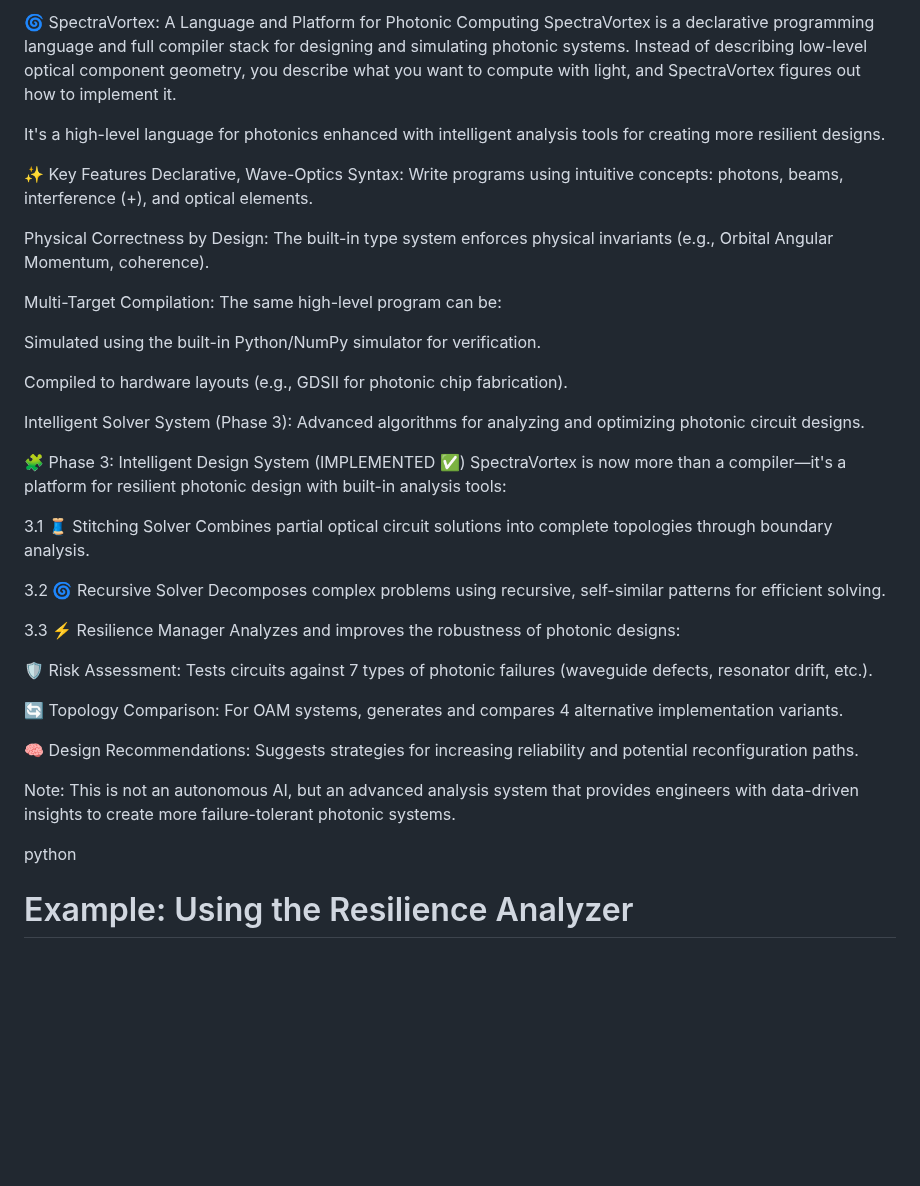
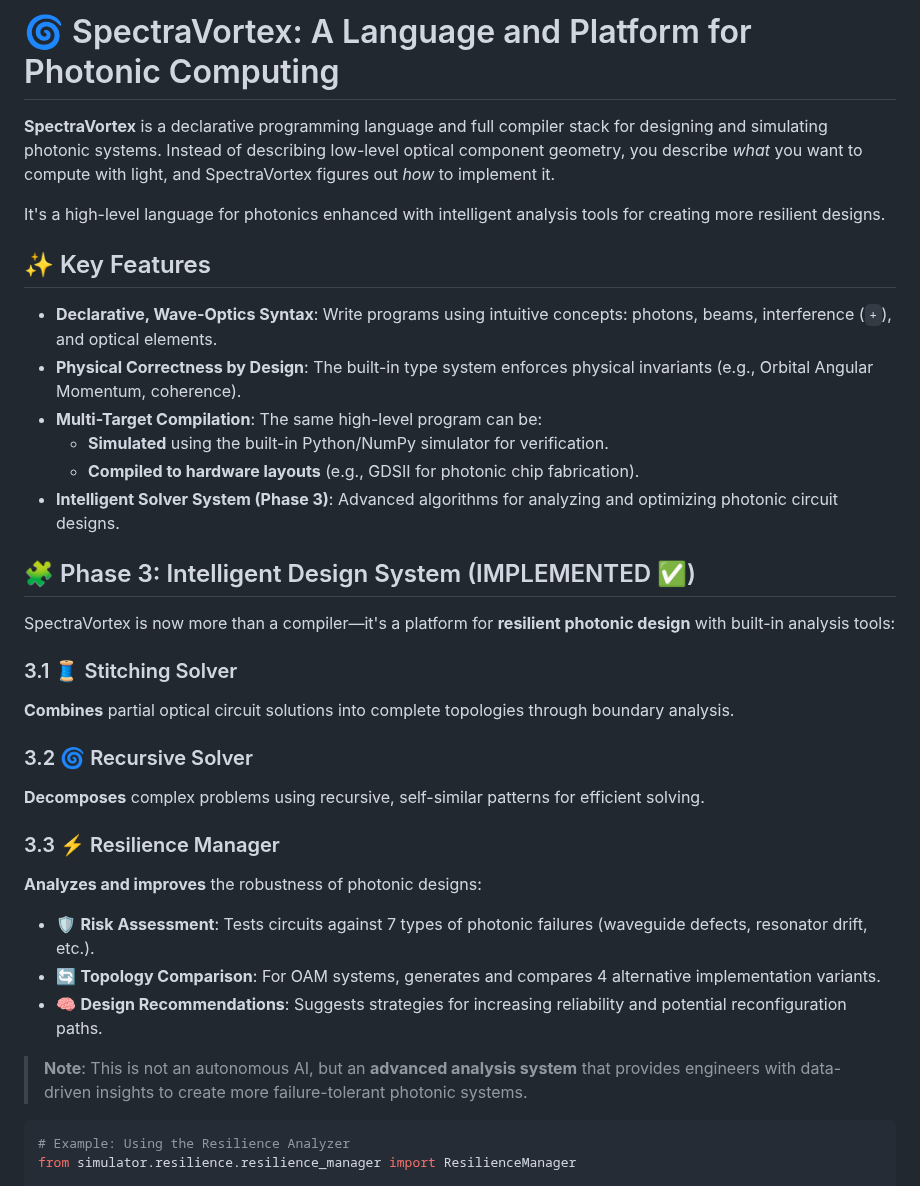
Before and after one commit to Dimius0/spectravortex, a Markdown page: README.md, the part around one of its changes. GitHub-like rendering; blank space fills up the shorter version.

````diff
--- a/README.md
+++ b/README.md
@@ -1,42 +1,37 @@
-🌀 SpectraVortex: A Language and Platform for Photonic Computing
-SpectraVortex is a declarative programming language and full compiler stack for designing and simulating photonic systems. Instead of describing low-level optical component geometry, you describe what you want to compute with light, and SpectraVortex figures out how to implement it.
+# 🌀 SpectraVortex: A Language and Platform for Photonic Computing
+
+**SpectraVortex** is a declarative programming language and full compiler stack for designing and simulating photonic systems. Instead of describing low-level optical component geometry, you describe *what* you want to compute with light, and SpectraVortex figures out *how* to implement it.
 
 It's a high-level language for photonics enhanced with intelligent analysis tools for creating more resilient designs.
 
-✨ Key Features
-Declarative, Wave-Optics Syntax: Write programs using intuitive concepts: photons, beams, interference (+), and optical elements.
+## ✨ Key Features
 
-Physical Correctness by Design: The built-in type system enforces physical invariants (e.g., Orbital Angular Momentum, coherence).
+* **Declarative, Wave-Optics Syntax**: Write programs using intuitive concepts: photons, beams, interference (`+`), and optical elements.
+* **Physical Correctness by Design**: The built-in type system enforces physical invariants (e.g., Orbital Angular Momentum, coherence).
+* **Multi-Target Compilation**: The same high-level program can be:
+  * **Simulated** using the built-in Python/NumPy simulator for verification.
+  * **Compiled to hardware layouts** (e.g., GDSII for photonic chip fabrication).
+* **Intelligent Solver System (Phase 3)**: Advanced algorithms for analyzing and optimizing photonic circuit designs.
 
-Multi-Target Compilation: The same high-level program can be:
+## 🧩 Phase 3: Intelligent Design System (IMPLEMENTED ✅)
 
-Simulated using the built-in Python/NumPy simulator for verification.
+SpectraVortex is now more than a compiler—it's a platform for **resilient photonic design** with built-in analysis tools:
 
-Compiled to hardware layouts (e.g., GDSII for photonic chip fabrication).
+### 3.1 🧵 Stitching Solver
+**Combines** partial optical circuit solutions into complete topologies through boundary analysis.
 
-Intelligent Solver System (Phase 3): Advanced algorithms for analyzing and optimizing photonic circuit designs.
+### 3.2 🌀 Recursive Solver
+**Decomposes** complex problems using recursive, self-similar patterns for efficient solving.
 
-🧩 Phase 3: Intelligent Design System (IMPLEMENTED ✅)
-SpectraVortex is now more than a compiler—it's a platform for resilient photonic design with built-in analysis tools:
+### 3.3 ⚡ Resilience Manager
+**Analyzes and improves** the robustness of photonic designs:
+* 🛡️ **Risk Assessment**: Tests circuits against 7 types of photonic failures (waveguide defects, resonator drift, etc.).
+* 🔄 **Topology Comparison**: For OAM systems, generates and compares 4 alternative implementation variants.
+* 🧠 **Design Recommendations**: Suggests strategies for increasing reliability and potential reconfiguration paths.
 
-3.1 🧵 Stitching Solver
-Combines partial optical circuit solutions into complete topologies through boundary analysis.
+> **Note**: This is not an autonomous AI, but an **advanced analysis system** that provides engineers with data-driven insights to create more failure-tolerant photonic systems.
 
-3.2 🌀 Recursive Solver
-Decomposes complex problems using recursive, self-similar patterns for efficient solving.
-
-3.3 ⚡ Resilience Manager
-Analyzes and improves the robustness of photonic designs:
-
-🛡️ Risk Assessment: Tests circuits against 7 types of photonic failures (waveguide defects, resonator drift, etc.).
-
-🔄 Topology Comparison: For OAM systems, generates and compares 4 alternative implementation variants.
-
-🧠 Design Recommendations: Suggests strategies for increasing reliability and potential reconfiguration paths.
-
-Note: This is not an autonomous AI, but an advanced analysis system that provides engineers with data-driven insights to create more failure-tolerant photonic systems.
-
-python
+```python
 # Example: Using the Resilience Analyzer
 from simulator.resilience.resilience_manager import ResilienceManager
 
````
Also changed, not shown: other parts of README.md (+2 -0 lines).
